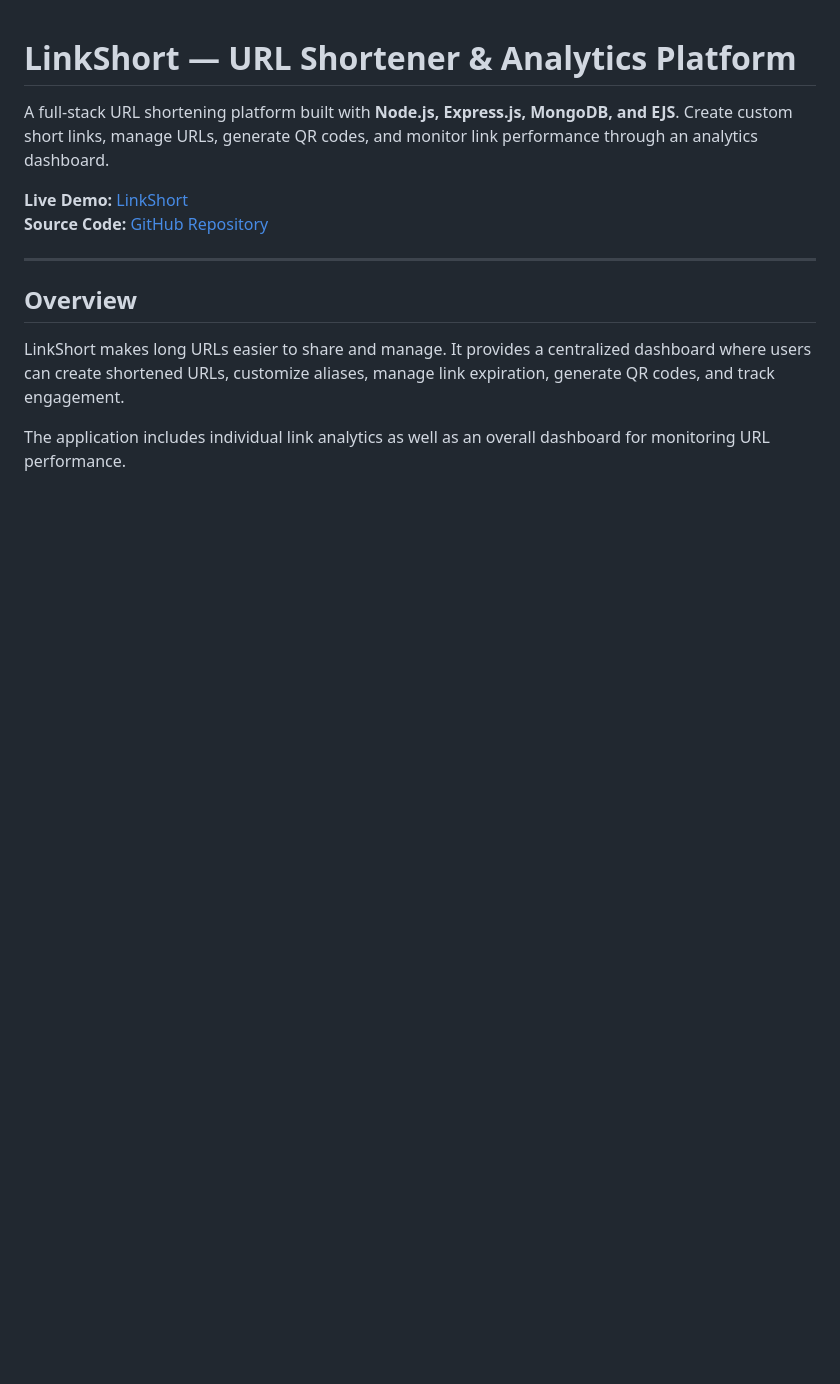
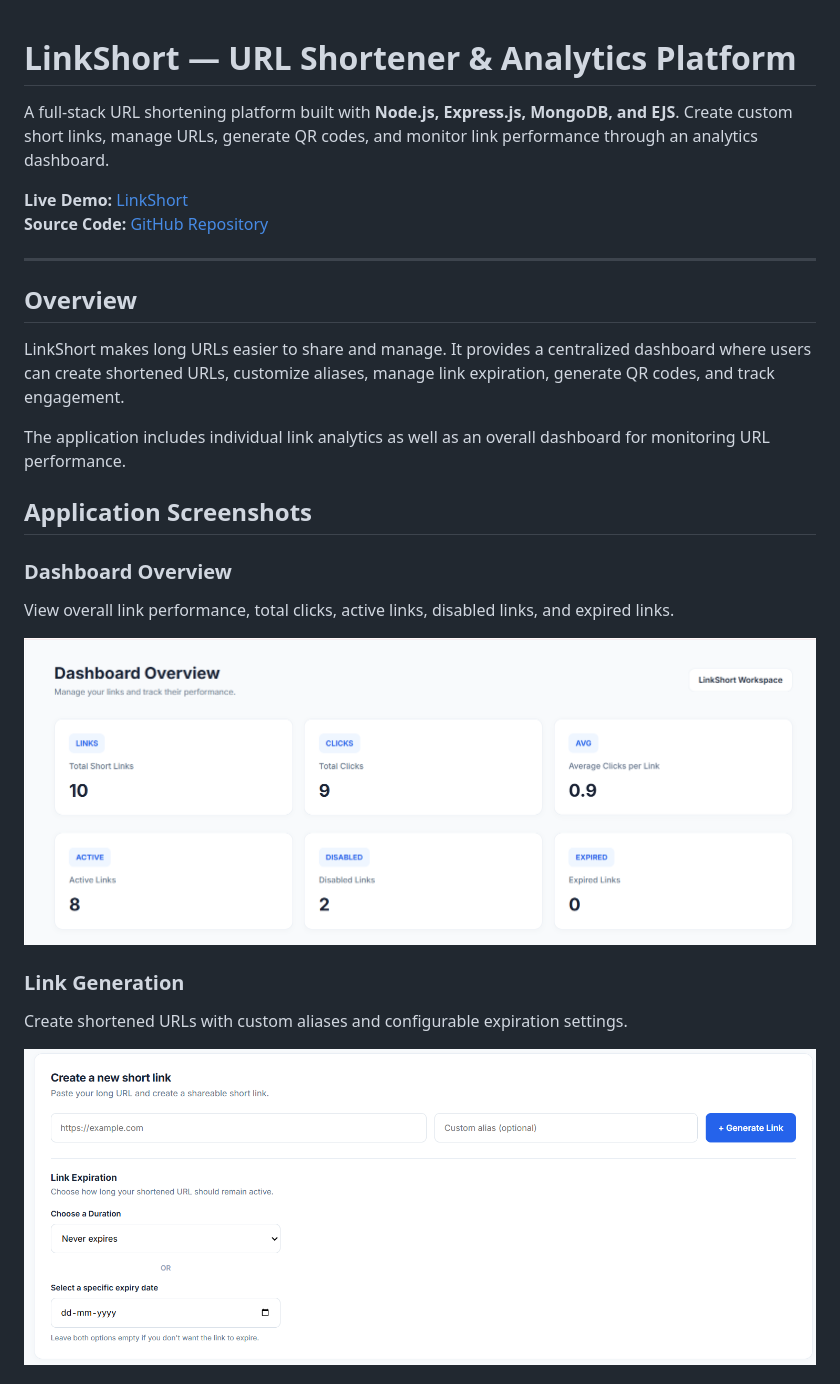
Before and after one commit to apradhan47/LinkShort, a Markdown page: README.md, the part around one of its changes. Drawn GitHub-style; pictures changed too: screenshots/dashboard.png (added), screenshots/link-generation.png (added); blank space fills up the shorter version.

Commit message:
Add project screenshots to README

```diff
--- a/README.md
+++ b/README.md
@@ -12,3 +12,18 @@ A full-stack URL shortening platform built with **Node.js, Express.js, MongoDB,
 LinkShort makes long URLs easier to share and manage. It provides a centralized dashboard where users can create shortened URLs, customize aliases, manage link expiration, generate QR codes, and track engagement.
 
 The application includes individual link analytics as well as an overall dashboard for monitoring URL performance.
+
+## Application Screenshots
+
+### Dashboard Overview
+
+View overall link performance, total clicks, active links, disabled links, and expired links.
+
+![Dashboard Overview](screenshots/dashboard.png)
+
+### Link Generation
+
+Create shortened URLs with custom aliases and configurable expiration settings.
+
+![Link Generation](screenshots/link-generation.png)
+
```
Also changed, not shown: other parts of README.md (+26 -0 lines), screenshots/click-performance.png (added), screenshots/qr-codes.png (added), screenshots/url-analytics.png (added), screenshots/url-management.png (added).
